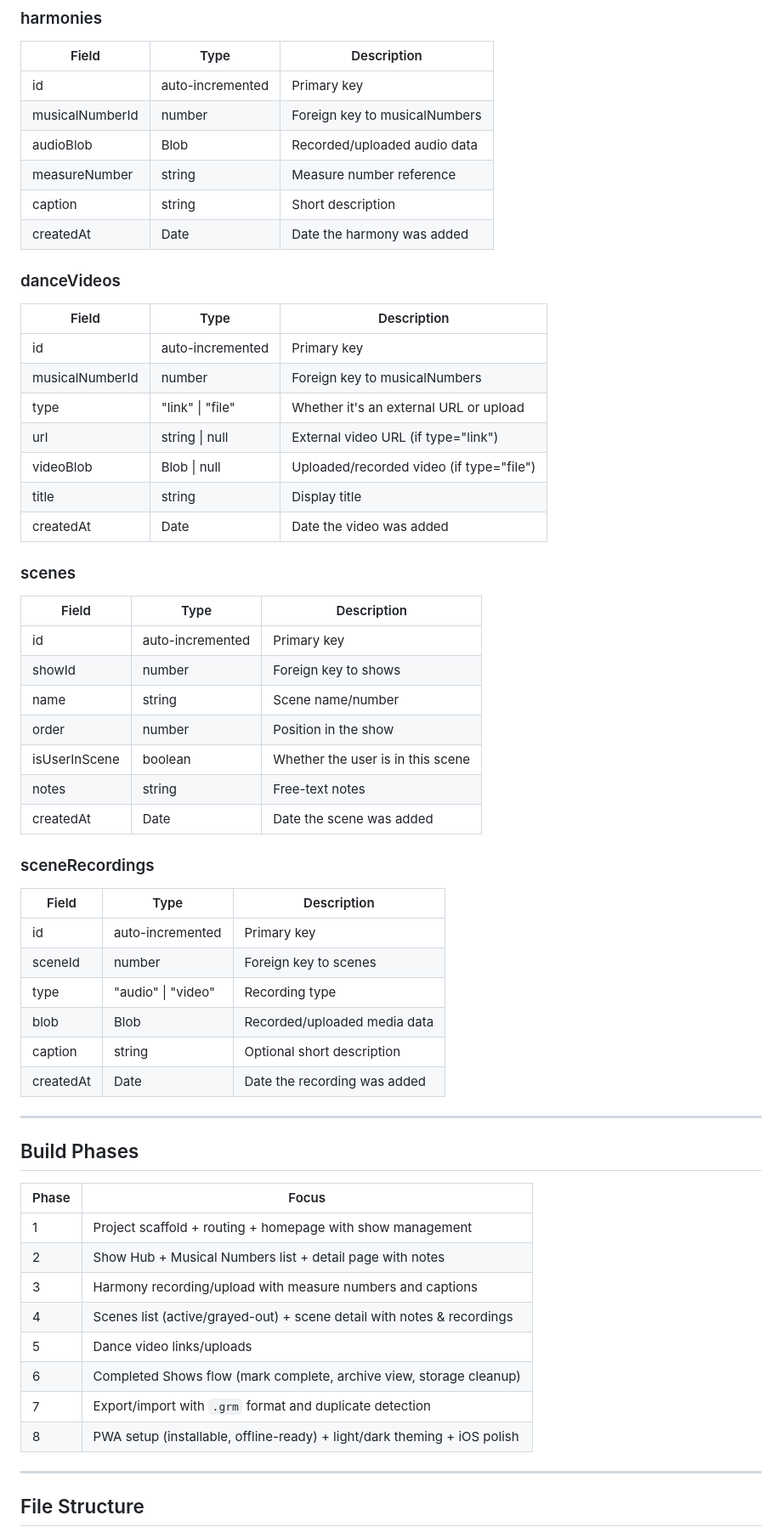
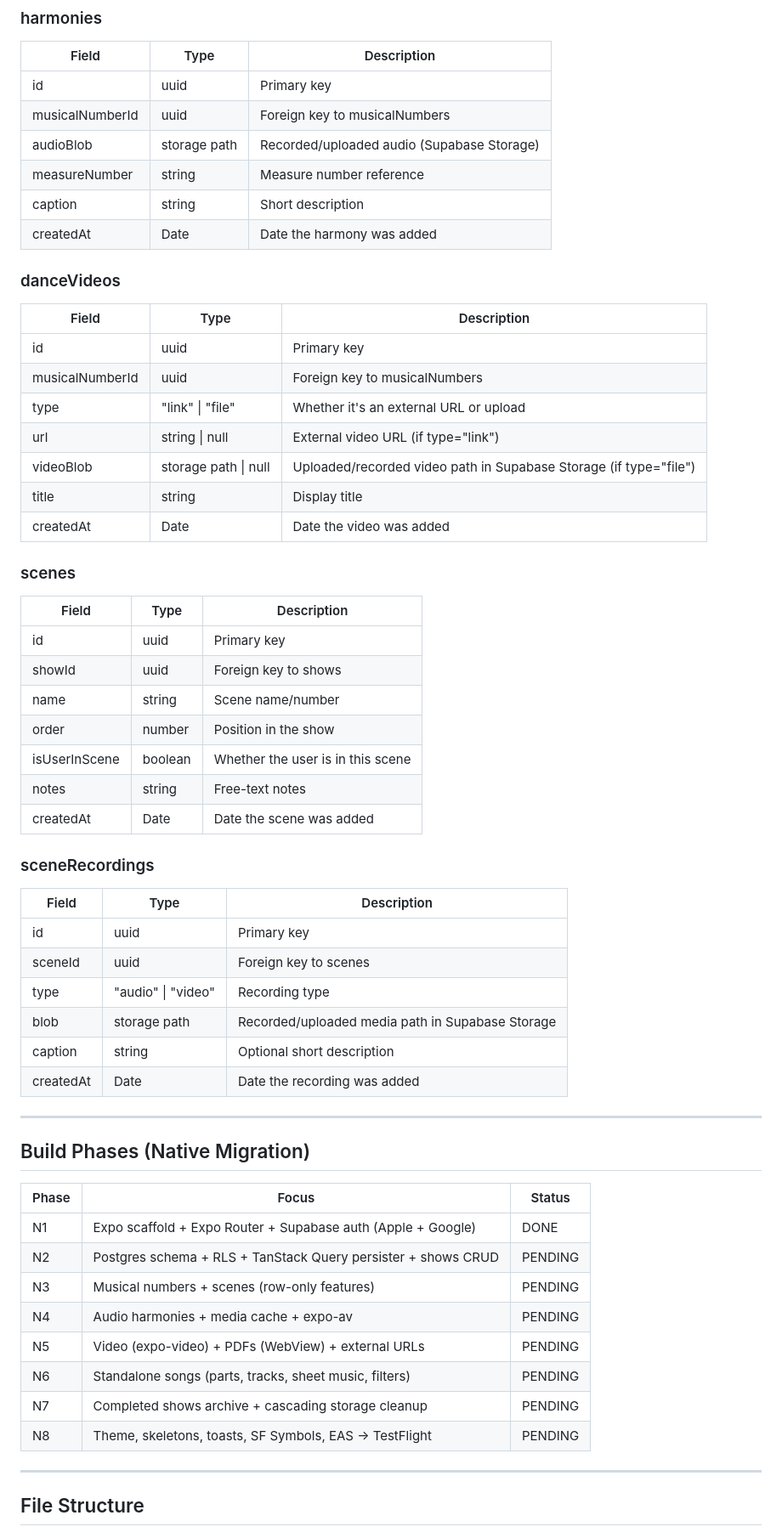
Before and after one commit to revant321/greenroom, a Markdown page: greenroom-project-spec.md, the part around one of its changes. Shown at 85% size. Rendered like a GitHub page.

```diff
--- a/greenroom-project-spec.md
+++ b/greenroom-project-spec.md
@@ -150,9 +148,9 @@ Audio uses the MediaRecorder API. Video uses the same API with camera access. Fi
 
 | Field           | Type             | Description                  |
 | --------------- | ---------------- | ---------------------------- |
-| id              | auto-incremented | Primary key                  |
-| musicalNumberId | number           | Foreign key to musicalNumbers|
-| audioBlob       | Blob             | Recorded/uploaded audio data |
+| id              | uuid | Primary key                  |
+| musicalNumberId | uuid             | Foreign key to musicalNumbers|
+| audioBlob       | storage path     | Recorded/uploaded audio (Supabase Storage) |
 | measureNumber   | string           | Measure number reference     |
 | caption         | string           | Short description            |
 | createdAt       | Date             | Date the harmony was added   |
@@ -161,11 +159,11 @@ Audio uses the MediaRecorder API. Video uses the same API with camera access. Fi
 
 | Field           | Type             | Description                          |
 | --------------- | ---------------- | ------------------------------------ |
-| id              | auto-incremented | Primary key                          |
-| musicalNumberId | number           | Foreign key to musicalNumbers        |
+| id              | uuid | Primary key                          |
+| musicalNumberId | uuid             | Foreign key to musicalNumbers        |
 | type            | "link" \| "file" | Whether it's an external URL or upload|
 | url             | string \| null   | External video URL (if type="link")  |
-| videoBlob       | Blob \| null     | Uploaded/recorded video (if type="file")|
+| videoBlob       | storage path \| null | Uploaded/recorded video path in Supabase Storage (if type="file")|
 | title           | string           | Display title                        |
 | createdAt       | Date             | Date the video was added             |
 
@@ -173,8 +171,8 @@ Audio uses the MediaRecorder API. Video uses the same API with camera access. Fi
 
 | Field         | Type             | Description                       |
 | ------------- | ---------------- | --------------------------------- |
-| id            | auto-incremented | Primary key                       |
-| showId        | number           | Foreign key to shows              |
+| id            | uuid | Primary key                       |
+| showId        | uuid             | Foreign key to shows              |
 | name          | string           | Scene name/number                 |
 | order         | number           | Position in the show              |
 | isUserInScene | boolean          | Whether the user is in this scene |
@@ -185,27 +183,27 @@ Audio uses the MediaRecorder API. Video uses the same API with camera access. Fi
 
 | Field     | Type                | Description                       |
 | --------- | ------------------- | --------------------------------- |
-| id        | auto-incremented    | Primary key                       |
-| sceneId   | number              | Foreign key to scenes             |
+| id        | uuid    | Primary key                       |
+| sceneId   | uuid                | Foreign key to scenes             |
 | type      | "audio" \| "video"  | Recording type                    |
-| blob      | Blob                | Recorded/uploaded media data      |
+| blob      | storage path        | Recorded/uploaded media path in Supabase Storage |
 | caption   | string              | Optional short description        |
 | createdAt | Date                | Date the recording was added      |
 
 ---
 
-## Build Phases
+## Build Phases (Native Migration)
 
-| Phase | Focus                                                              |
-| ----- | ------------------------------------------------------------------ |
-| 1     | Project scaffold + routing + homepage with show management         |
-| 2     | Show Hub + Musical Numbers list + detail page with notes           |
-| 3     | Harmony recording/upload with measure numbers and captions         |
-| 4     | Scenes list (active/grayed-out) + scene detail with notes & recordings |
-| 5     | Dance video links/uploads                                          |
-| 6     | Completed Shows flow (mark complete, archive view, storage cleanup)|
-| 7     | Export/import with `.grm` format and duplicate detection           |
-| 8     | PWA setup (installable, offline-ready) + light/dark theming + iOS polish |
+| Phase | Focus                                                    | Status      |
+| ----- | -------------------------------------------------------- | ----------- |
+| N1    | Expo scaffold + Expo Router + Supabase auth (Apple + Google) | DONE        |
+| N2    | Postgres schema + RLS + TanStack Query persister + shows CRUD | PENDING     |
+| N3    | Musical numbers + scenes (row-only features)              | PENDING     |
+| N4    | Audio harmonies + media cache + expo-av                   | PENDING     |
+| N5    | Video (expo-video) + PDFs (WebView) + external URLs        | PENDING     |
+| N6    | Standalone songs (parts, tracks, sheet music, filters)    | PENDING     |
+| N7    | Completed shows archive + cascading storage cleanup       | PENDING     |
+| N8    | Theme, skeletons, toasts, SF Symbols, EAS → TestFlight    | PENDING     |
 
 ---
 
```
Also changed, not shown: other parts of greenroom-project-spec.md (+41 -39 lines), CLAUDE.md (+62 -55 lines).
